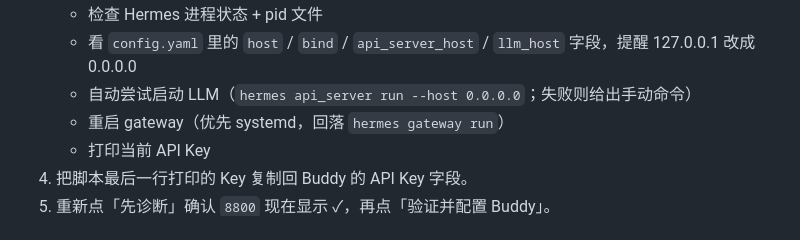
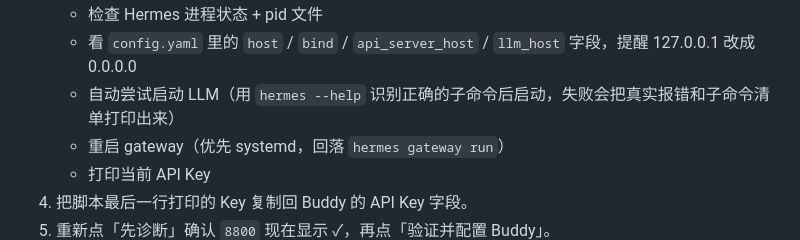
Before and after one commit to chensj923/hermes-agent-suite, a Markdown page: docs/WINDOWS_CLIENT.md, the part around the change. Drawn GitHub-style.

Commit message:
push docs/WINDOWS_CLIENT.md

```diff
--- a/docs/WINDOWS_CLIENT.md
+++ b/docs/WINDOWS_CLIENT.md
@@ -200,7 +200,7 @@ npm run build:buddy:win    # 输出 apps/hermes-buddy-desktop/dist/hermes-suite-
 3. 如果端口未监听，点「生成服务端准备脚本」 —— Buddy 会基于你填的端点生成一份 shell 脚本，复制到 Hermes 主机以 root 身份执行：
    - 检查 Hermes 进程状态 + pid 文件
    - 看 `config.yaml` 里的 `host` / `bind` / `api_server_host` / `llm_host` 字段，提醒 127.0.0.1 改成 0.0.0.0
-   - 自动尝试启动 LLM（`hermes api_server run --host 0.0.0.0`；失败则给出手动命令）
+   - 自动尝试启动 LLM（用 `hermes --help` 识别正确的子命令后启动，失败会把真实报错和子命令清单打印出来）
    - 重启 gateway（优先 systemd，回落 `hermes gateway run`）
    - 打印当前 API Key
 4. 把脚本最后一行打印的 Key 复制回 Buddy 的 API Key 字段。
```
